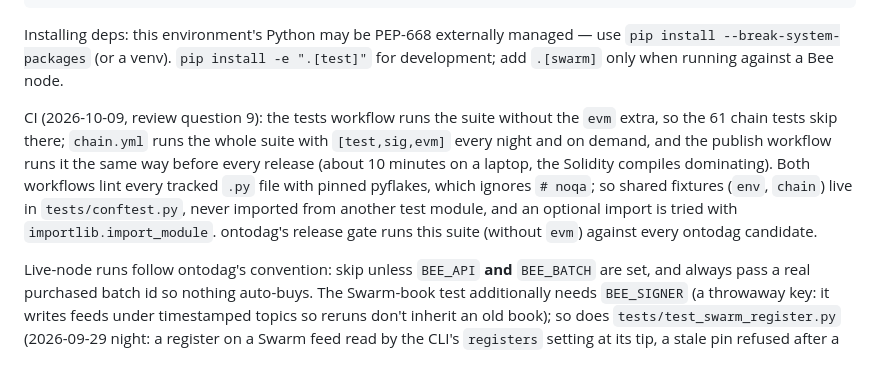
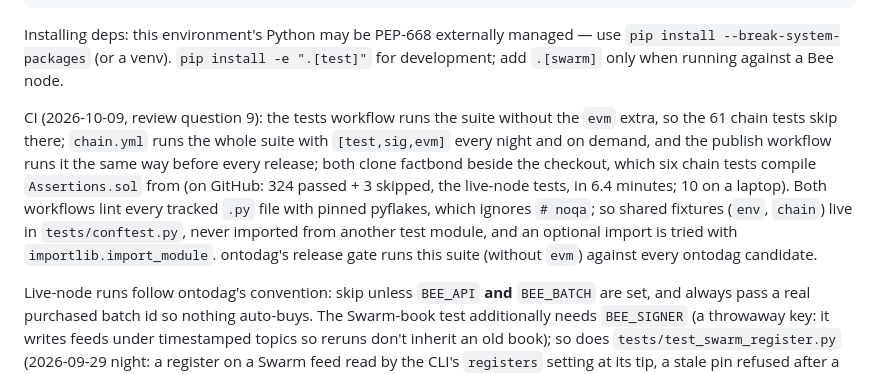
Before and after one commit to petfold/loopmarket, a Markdown page: CLAUDE.md, the part around the change. Rendered like a GitHub page.

Commit message:
CLAUDE.md: the chain job clones factbond; its first full run
Co-Authored-By: Claude Opus 5.5 <noreply@anthropic.com>

```diff
--- a/CLAUDE.md
+++ b/CLAUDE.md
@@ -48,7 +48,7 @@ LOOP_HOME=$(mktemp -d) PYTHONPATH=src python3 -m loopmarket --catalogue examples
 
 Installing deps: this environment's Python may be PEP-668 externally managed — use `pip install --break-system-packages` (or a venv). `pip install -e ".[test]"` for development; add `.[swarm]` only when running against a Bee node.
 
-CI (2026-10-09, review question 9): the tests workflow runs the suite without the `evm` extra, so the 61 chain tests skip there; `chain.yml` runs the whole suite with `[test,sig,evm]` every night and on demand, and the publish workflow runs it the same way before every release (about 10 minutes on a laptop, the Solidity compiles dominating). Both workflows lint every tracked `.py` file with pinned pyflakes, which ignores `# noqa`; so shared fixtures (`env`, `chain`) live in `tests/conftest.py`, never imported from another test module, and an optional import is tried with `importlib.import_module`. ontodag's release gate runs this suite (without `evm`) against every ontodag candidate.
+CI (2026-10-09, review question 9): the tests workflow runs the suite without the `evm` extra, so the 61 chain tests skip there; `chain.yml` runs the whole suite with `[test,sig,evm]` every night and on demand, and the publish workflow runs it the same way before every release; both clone factbond beside the checkout, which six chain tests compile `Assertions.sol` from (on GitHub: 324 passed + 3 skipped, the live-node tests, in 6.4 minutes; 10 on a laptop). Both workflows lint every tracked `.py` file with pinned pyflakes, which ignores `# noqa`; so shared fixtures (`env`, `chain`) live in `tests/conftest.py`, never imported from another test module, and an optional import is tried with `importlib.import_module`. ontodag's release gate runs this suite (without `evm`) against every ontodag candidate.
 
 Live-node runs follow ontodag's convention: skip unless `BEE_API` **and** `BEE_BATCH` are set, and always pass a real purchased batch id so nothing auto-buys. The Swarm-book test additionally needs `BEE_SIGNER` (a throwaway key: it writes feeds under timestamped topics so reruns don't inherit an old book); so does `tests/test_swarm_register.py` (2026-09-29 night: a register on a Swarm feed read by the CLI's `registers` setting at its tip, a stale pin refused after a revocation).
 
```
